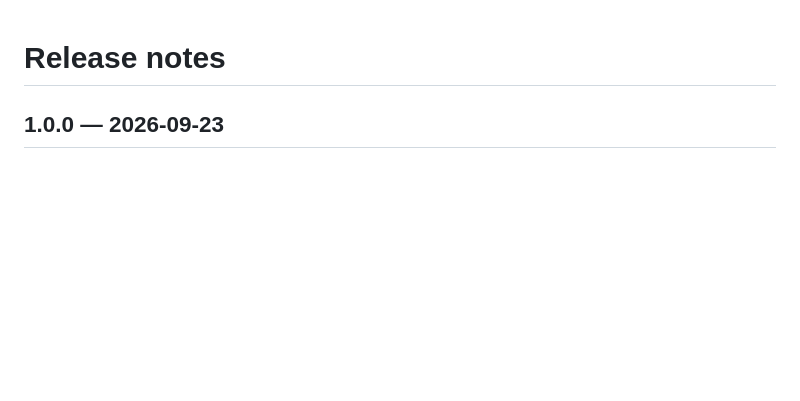
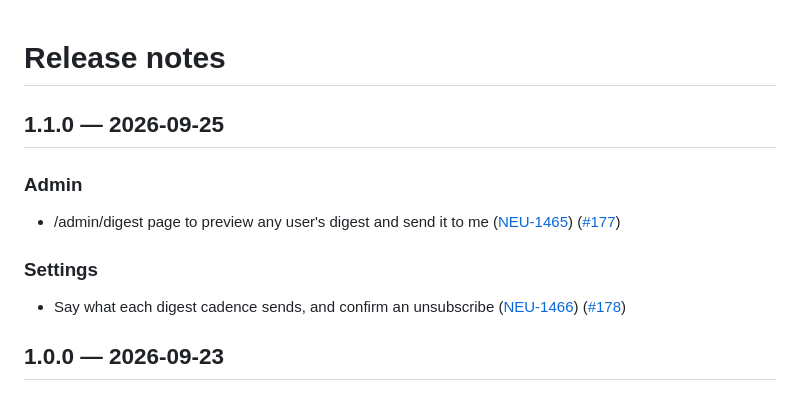
Before and after one commit to neuroticsasquat-ch/upcoming-movies-frontend, a Markdown page: RELEASE_NOTES.md, the part around the change. Drawn GitHub-style; blank space fills up the shorter version.

Commit message:
chore: cut release notes (#179)
Co-authored-by: default <tom@neuroticsasquat.ch>

```diff
--- a/RELEASE_NOTES.md
+++ b/RELEASE_NOTES.md
@@ -1,4 +1,14 @@
 # Release notes
+
+## 1.1.0 — 2026-09-25
+
+### Admin
+
+- /admin/digest page to preview any user's digest and send it to me ([NEU-1465](https://linear.app/neuroticsasquatch/issue/NEU-1465)) ([#177](https://github.com/neuroticsasquat-ch/upcoming-movies-frontend/pull/177))
+
+### Settings
+
+- Say what each digest cadence sends, and confirm an unsubscribe ([NEU-1466](https://linear.app/neuroticsasquatch/issue/NEU-1466)) ([#178](https://github.com/neuroticsasquat-ch/upcoming-movies-frontend/pull/178))
 
 ## 1.0.0 — 2026-09-23
 
```
